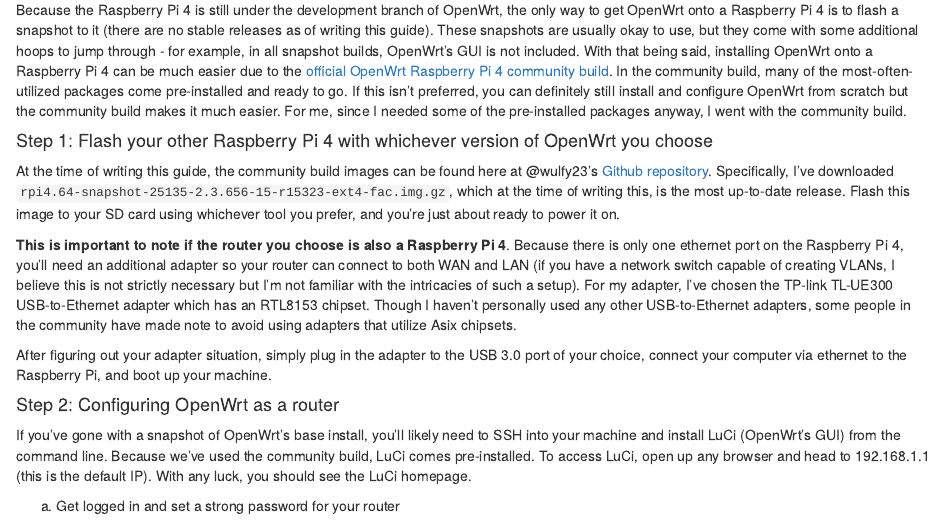
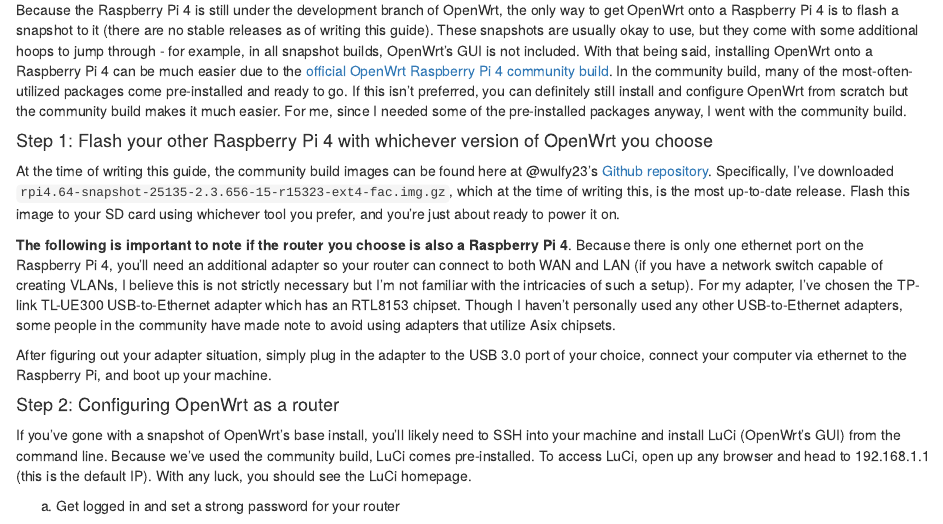
Before and after one commit to bowen-song/bowen-song.github.io, an R Markdown document (post/2021-01-13-mullvad-with-wireguard-pi-hole-and-unbound.Rmd): the page in a window 1100 px wide, from 1960 px down. Rendered offline with R 4.5, knitr and Pandoc, with nearby package versions.

Commit message:
updating blog post

```diff
--- a/post/2021-01-13-mullvad-with-wireguard-pi-hole-and-unbound.Rmd
+++ b/post/2021-01-13-mullvad-with-wireguard-pi-hole-and-unbound.Rmd
@@ -100,7 +100,7 @@
 
 At the time of writing this guide, the community build images can be found here at @wulfy23's [Github repository](https://github.com/wulfy23/rpi4/tree/master/builds/). Specifically, I've downloaded `rpi4.64-snapshot-25135-2.3.656-15-r15323-ext4-fac.img.gz`, which at the time of writing this, is the most up-to-date release. Flash this image to your SD card using whichever tool you prefer, and you're just about ready to power it on.
 
-**This is important to note if the router you choose is also a Raspberry Pi 4**. Because there is only one ethernet port on the Raspberry Pi 4, you'll need an additional adapter so your router can connect to both WAN and LAN (if you have a network switch capable of creating VLANs, I believe this is not strictly necessary but I'm not familiar with the intricacies of such a setup). For my adapter, I've chosen the TP-link TL-UE300 USB-to-Ethernet adapter which has an RTL8153 chipset. Though I haven't personally used any other USB-to-Ethernet adapters, some people in the community have made note to avoid using adapters that utilize Asix chipsets.
+**The following is important to note if the router you choose is also a Raspberry Pi 4**. Because there is only one ethernet port on the Raspberry Pi 4, you'll need an additional adapter so your router can connect to both WAN and LAN (if you have a network switch capable of creating VLANs, I believe this is not strictly necessary but I'm not familiar with the intricacies of such a setup). For my adapter, I've chosen the TP-link TL-UE300 USB-to-Ethernet adapter which has an RTL8153 chipset. Though I haven't personally used any other USB-to-Ethernet adapters, some people in the community have made note to avoid using adapters that utilize Asix chipsets.
 
 After figuring out your adapter situation, simply plug in the adapter to the USB 3.0 port of your choice, connect your computer via ethernet to the Raspberry Pi, and boot up your machine.
 
```
Also changed, not shown: 1 other file.
